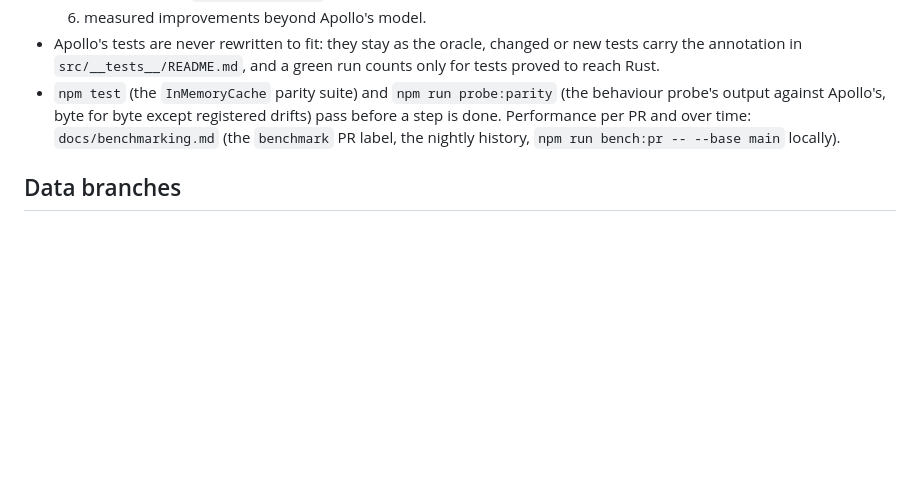
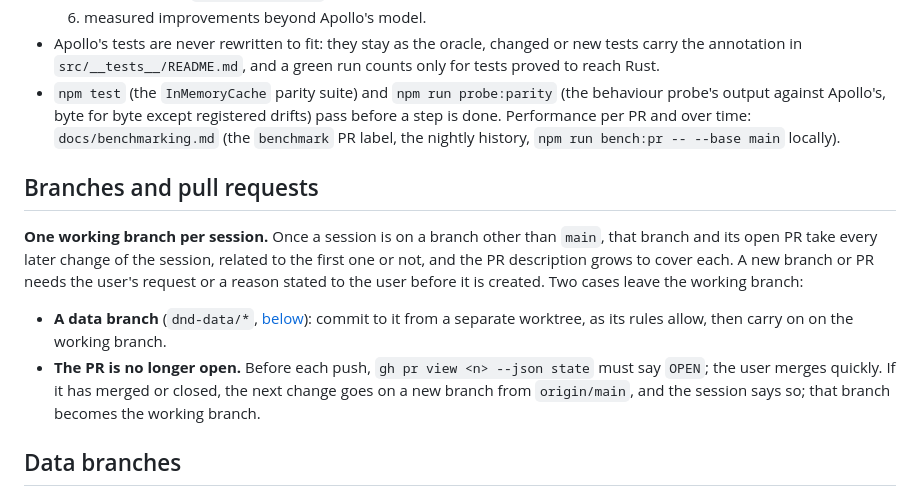
Before and after one commit to convict-git/fast-gql-cache-rs, a Markdown page: AGENTS.md, the part around the change. Rendered like a GitHub page; blank space fills up the shorter version.

Commit message:
AGENTS.md: one working branch per session
A session that has left main keeps every later change on its branch and
open PR, related or not, instead of opening a branch and PR per change.
It leaves that branch only for a dnd-data/* branch, as that branch's
rules allow, or when the PR has merged or closed, which it checks before
each push.

```diff
--- a/AGENTS.md
+++ b/AGENTS.md
@@ -147,6 +147,20 @@ callbacks) and two bulk codecs; Rust never calls JavaScript.
   step is done. Performance per PR and over time: `docs/benchmarking.md` (the `benchmark`
   PR label, the nightly history, `npm run bench:pr -- --base main` locally).
 
+## Branches and pull requests
+
+**One working branch per session.** Once a session is on a branch other than `main`, that
+branch and its open PR take every later change of the session, related to the first one or
+not, and the PR description grows to cover each. A new branch or PR needs the user's
+request or a reason stated to the user before it is created. Two cases leave the working
+branch:
+
+- **A data branch** (`dnd-data/*`, [below](#data-branches)): commit to it from a separate
+  worktree, as its rules allow, then carry on on the working branch.
+- **The PR is no longer open.** Before each push, `gh pr view <n> --json state` must say
+  `OPEN`; the user merges quickly. If it has merged or closed, the next change goes on a new
+  branch from `origin/main`, and the session says so; that branch becomes the working branch.
+
 ## Data branches
 
 A **data branch** holds data or assets that are not code, kept off `main`, and its name
```
